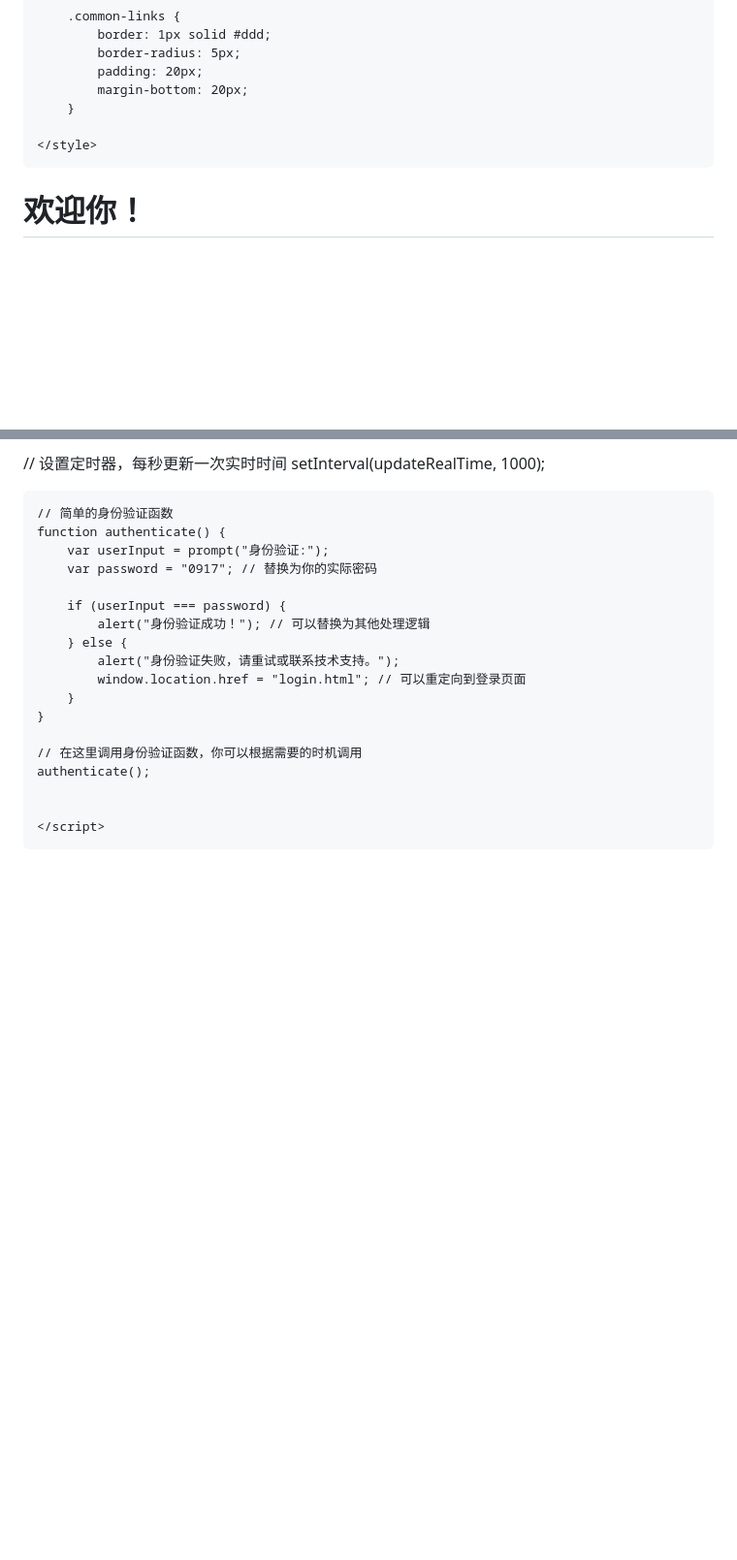
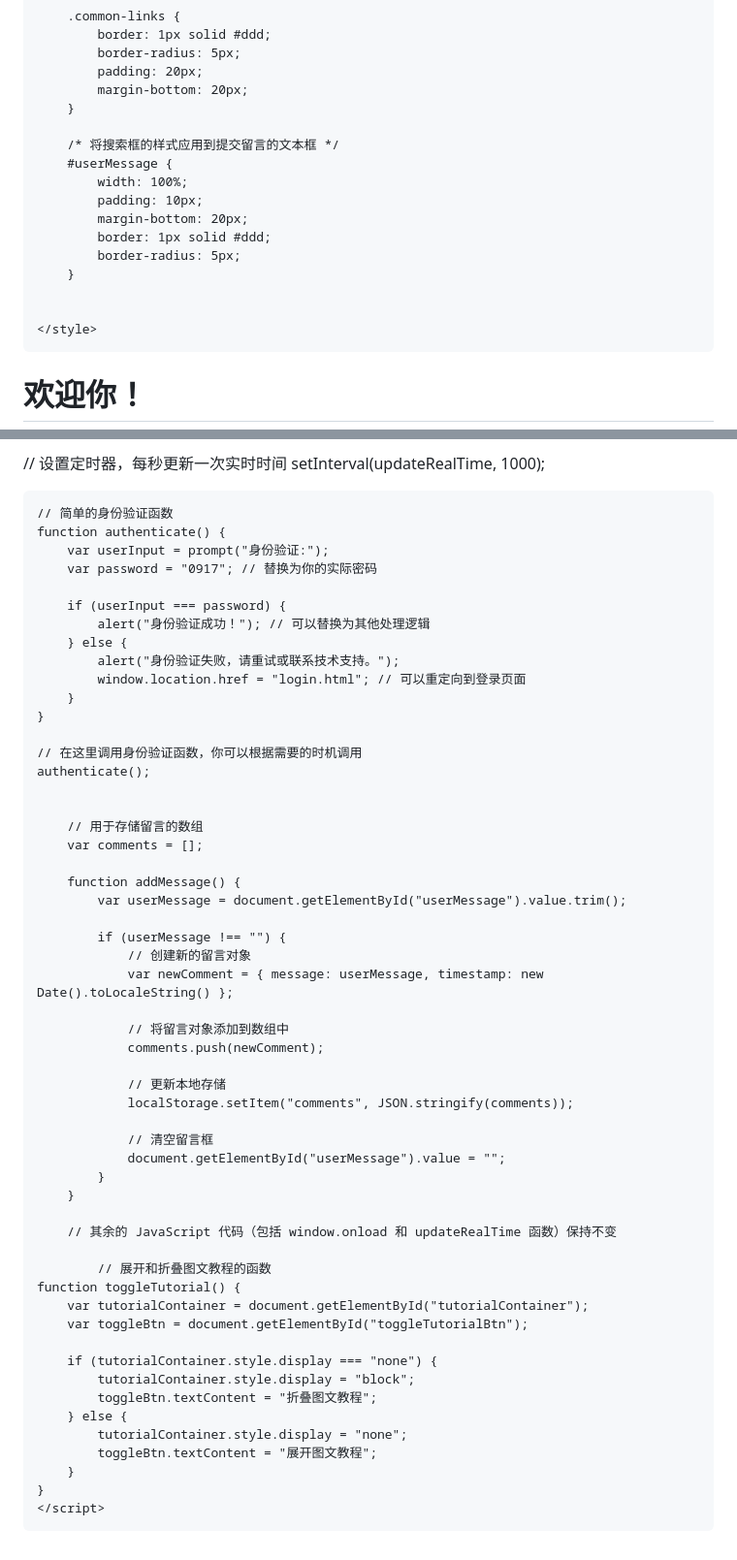
Before and after one commit to Woaiysy/remipi, a Markdown page: README.md, 2 parts joined by grey strips. Shown: that part at 97% size. GitHub-like rendering; blank space fills up the shorter version.

```diff
--- a/README.md
+++ b/README.md
@@ -103,6 +103,16 @@
             margin-bottom: 20px;
         }
 
+        /* 将搜索框的样式应用到提交留言的文本框 */
+        #userMessage {
+            width: 100%;
+            padding: 10px;
+            margin-bottom: 20px;
+            border: 1px solid #ddd;
+            border-radius: 5px;
+        }
+
+
     </style>
 </head>
 <body>
@@ -327,6 +356,43 @@ setInterval(updateRealTime, 1000);
     authenticate();
 
 
+        // 用于存储留言的数组
+        var comments = [];
+
+        function addMessage() {
+            var userMessage = document.getElementById("userMessage").value.trim();
+
+            if (userMessage !== "") {
+                // 创建新的留言对象
+                var newComment = { message: userMessage, timestamp: new Date().toLocaleString() };
+
+                // 将留言对象添加到数组中
+                comments.push(newComment);
+
+                // 更新本地存储
+                localStorage.setItem("comments", JSON.stringify(comments));
+
+                // 清空留言框
+                document.getElementById("userMessage").value = "";
+            }
+        }
+
+        // 其余的 JavaScript 代码（包括 window.onload 和 updateRealTime 函数）保持不变
+
+            // 展开和折叠图文教程的函数
+    function toggleTutorial() {
+        var tutorialContainer = document.getElementById("tutorialContainer");
+        var toggleBtn = document.getElementById("toggleTutorialBtn");
+
+        if (tutorialContainer.style.display === "none") {
+            tutorialContainer.style.display = "block";
+            toggleBtn.textContent = "折叠图文教程";
+        } else {
+            tutorialContainer.style.display = "none";
+            toggleBtn.textContent = "展开图文教程";
+        }
+    }
     </script>
+
 </body>
 </html>
```
Also changed, not shown: other parts of README.md (+22 -3 lines).
